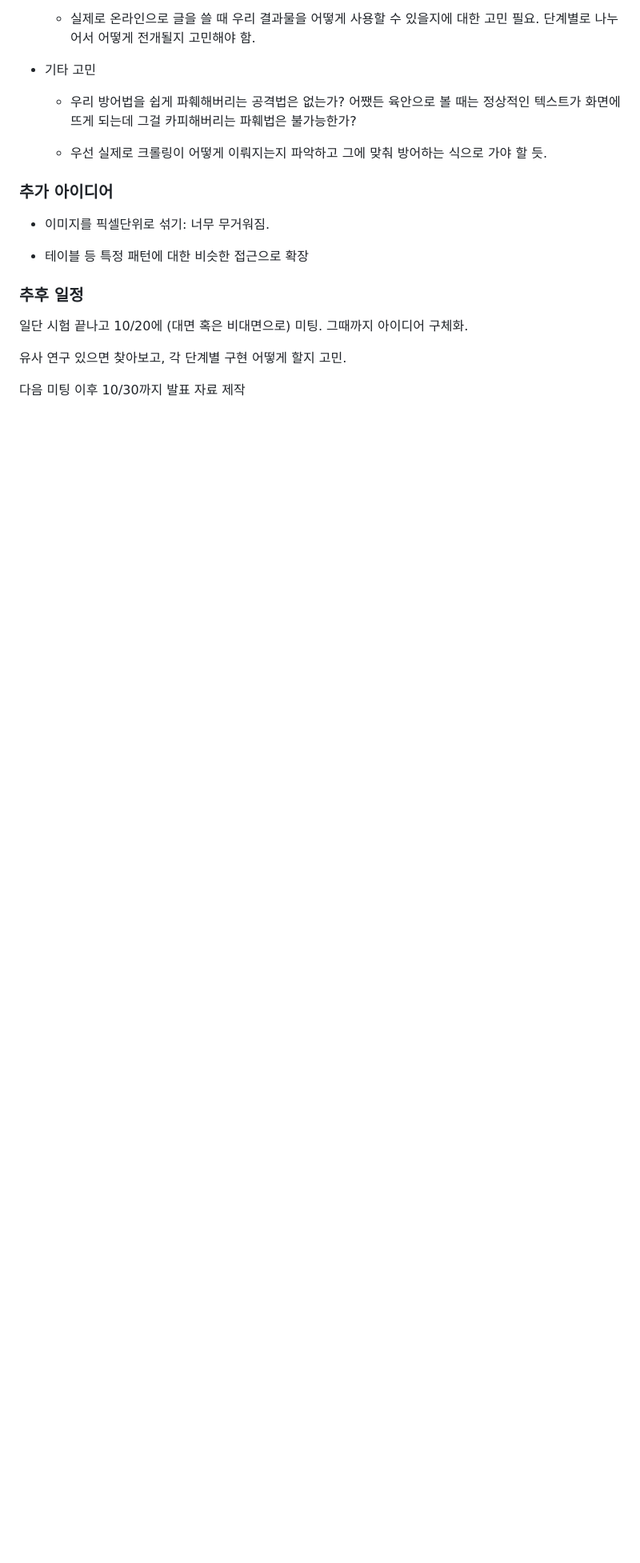
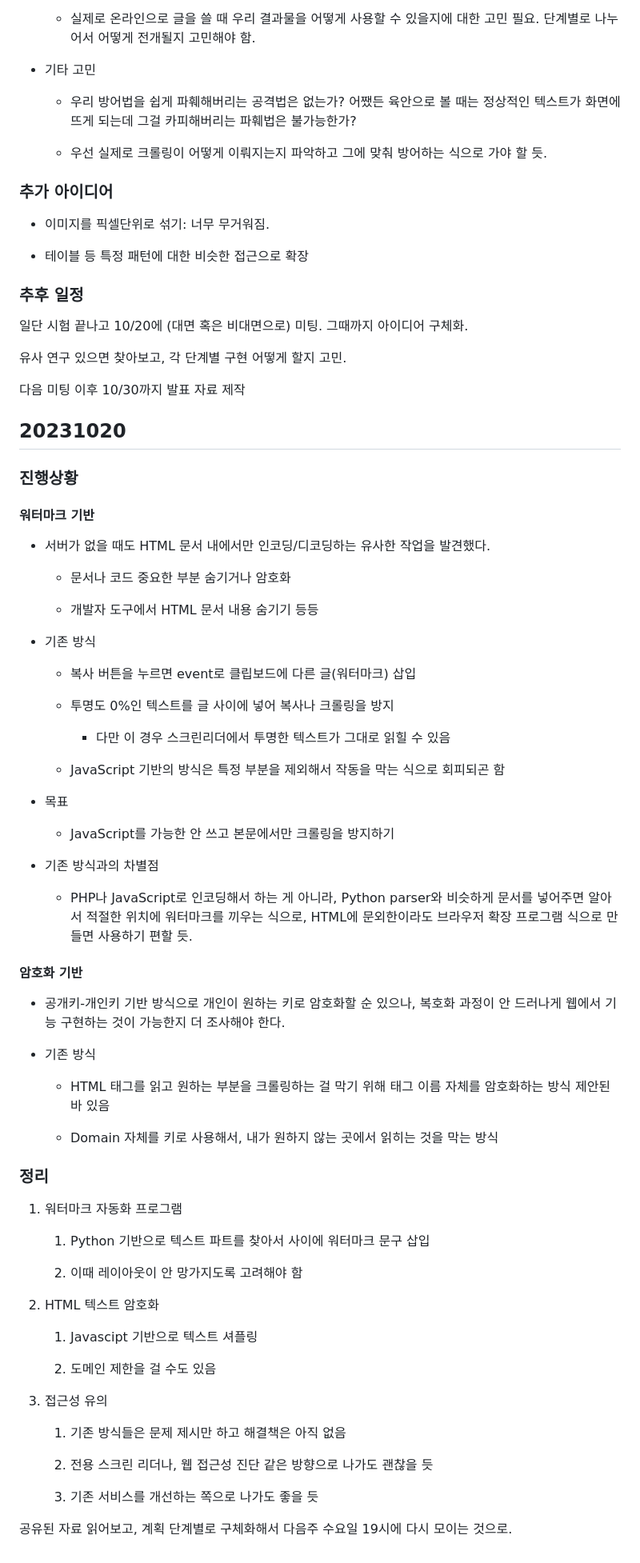
Before and after one commit to froggo-roggo/CS489_project, a Markdown page: memo/meeting.md, the part around the change. Shown at 80% size. GitHub-like rendering; blank space fills up the shorter version.

Commit message:
Add 10/20 meeting

```diff
--- a/memo/meeting.md
+++ b/memo/meeting.md
@@ -95,3 +95,67 @@
 유사 연구 있으면 찾아보고, 각 단계별 구현 어떻게 할지 고민.
 
 다음 미팅 이후 10/30까지 발표 자료 제작
+
+## 20231020
+
+### 진행상황
+
+#### 워터마크 기반
+
+- 서버가 없을 때도 HTML 문서 내에서만 인코딩/디코딩하는 유사한 작업을 발견했다.
+
+  - 문서나 코드 중요한 부분 숨기거나 암호화
+
+  - 개발자 도구에서 HTML 문서 내용 숨기기 등등
+
+- 기존 방식
+
+  - 복사 버튼을 누르면 event로 클립보드에 다른 글(워터마크) 삽입
+
+  - 투명도 0%인 텍스트를 글 사이에 넣어 복사나 크롤링을 방지
+
+    - 다만 이 경우 스크린리더에서 투명한 텍스트가 그대로 읽힐 수 있음
+
+  - JavaScript 기반의 방식은 특정 부분을 제외해서 작동을 막는 식으로 회피되곤 함
+
+- 목표
+
+  - JavaScript를 가능한 안 쓰고 본문에서만 크롤링을 방지하기
+
+- 기존 방식과의 차별점
+
+  - PHP나 JavaScript로 인코딩해서 하는 게 아니라, Python parser와 비슷하게 문서를 넣어주면 알아서 적절한 위치에 워터마크를 끼우는 식으로, HTML에 문외한이라도 브라우저 확장 프로그램 식으로 만들면 사용하기 편할 듯.
+
+#### 암호화 기반
+
+- 공개키-개인키 기반 방식으로 개인이 원하는 키로 암호화할 순 있으나, 복호화 과정이 안 드러나게 웹에서 기능 구현하는 것이 가능한지 더 조사해야 한다.
+
+- 기존 방식
+
+  - HTML 태그를 읽고 원하는 부분을 크롤링하는 걸 막기 위해 태그 이름 자체를 암호화하는 방식 제안된 바 있음
+
+  - Domain 자체를 키로 사용해서, 내가 원하지 않는 곳에서 읽히는 것을 막는 방식
+
+### 정리
+
+1. 워터마크 자동화 프로그램
+
+   1. Python 기반으로 텍스트 파트를 찾아서 사이에 워터마크 문구 삽입
+
+   2. 이때 레이아웃이 안 망가지도록 고려해야 함
+
+2. HTML 텍스트 암호화
+
+   1. Javascipt 기반으로 텍스트 셔플링
+
+   2. 도메인 제한을 걸 수도 있음
+
+3. 접근성 유의
+
+   1. 기존 방식들은 문제 제시만 하고 해결책은 아직 없음
+
+   2. 전용 스크린 리더나, 웹 접근성 진단 같은 방향으로 나가도 괜찮을 듯
+
+   3. 기존 서비스를 개선하는 쪽으로 나가도 좋을 듯
+
+공유된 자료 읽어보고, 계획 단계별로 구체화해서 다음주 수요일 19시에 다시 모이는 것으로.
```
